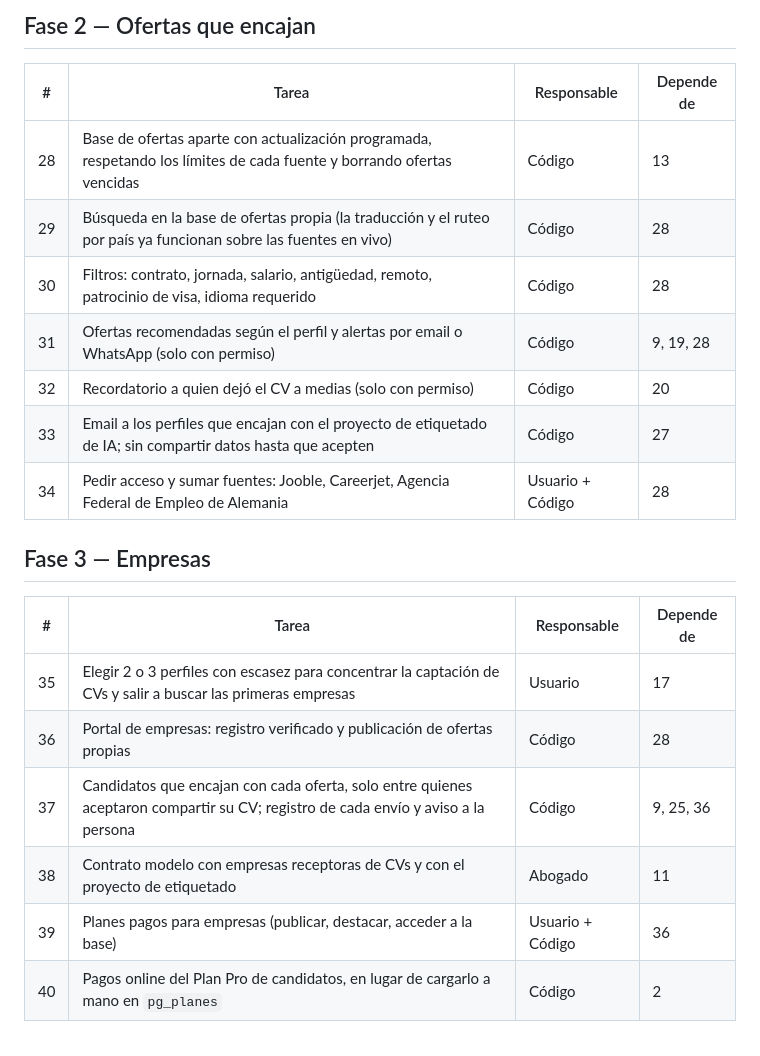
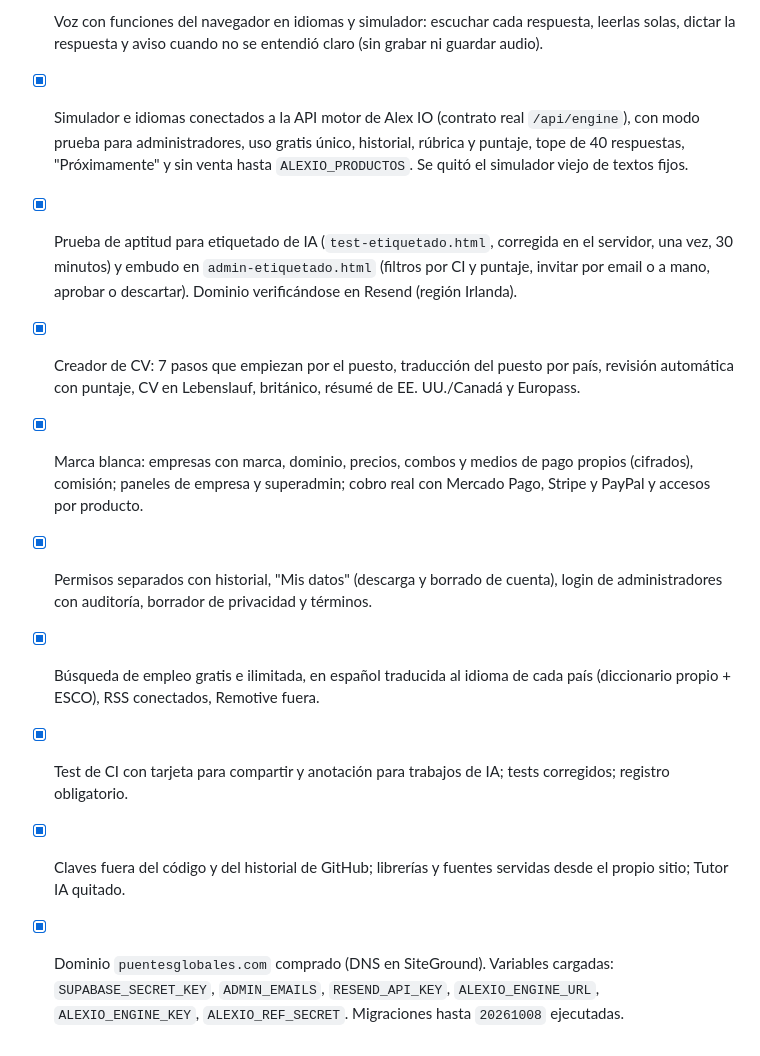
Before and after one commit to puentesglobales-ui/sitepuentesglobales, a Markdown page: docs/TAREAS.md, the part around one of its changes. Drawn GitHub-style.

```diff
--- a/docs/TAREAS.md
+++ b/docs/TAREAS.md
@@ -72,22 +73,10 @@ Marcar `[x]` al terminar. Una tarea de código que depende de otra lo dice en "D
-## Fase 2 — Ofertas que encajan
-
-| # | Tarea | Responsable | Depende de |
-|---|---|---|---|
-| 28 | Base de ofertas aparte con actualización programada, respetando los límites de cada fuente y borrando ofertas vencidas | Código | 13 |
-| 29 | Búsqueda en la base de ofertas propia (la traducción y el ruteo por país ya funcionan sobre las fuentes en vivo) | Código | 28 |
-| 30 | Filtros: contrato, jornada, salario, antigüedad, remoto, patrocinio de visa, idioma requerido | Código | 28 |
-| 31 | Ofertas recomendadas según el perfil y alertas por email o WhatsApp (solo con permiso) | Código | 9, 19, 28 |
-| 32 | Recordatorio a quien dejó el CV a medias (solo con permiso) | Código | 20 |
-| 33 | Email a los perfiles que encajan con el proyecto de etiquetado de IA; sin compartir datos hasta que acepten | Código | 27 |
-| 34 | Pedir acceso y sumar fuentes: Jooble, Careerjet, Agencia Federal de Empleo de Alemania | Usuario + Código | 28 |
-
-## Fase 3 — Empresas
-
-| # | Tarea | Responsable | Depende de |
-|---|---|---|---|
-| 35 | Elegir 2 o 3 perfiles con escasez para concentrar la captación de CVs y salir a buscar las primeras empresas | Usuario | 17 |
-| 36 | Portal de empresas: registro verificado y publicación de ofertas propias | Código | 28 |
-| 37 | Candidatos que encajan con cada oferta, solo entre quienes aceptaron compartir su CV; registro de cada envío y aviso a la persona | Código | 9, 25, 36 |
-| 38 | Contrato modelo con empresas receptoras de CVs y con el proyecto de etiquetado | Abogado | 11 |
-| 39 | Planes pagos para empresas (publicar, destacar, acceder a la base) | Usuario + Código | 36 |
-| 40 | Pagos online del Plan Pro de candidatos, en lugar de cargarlo a mano en `pg_planes` | Código | 2 |
+- [x] Voz con funciones del navegador en idiomas y simulador: escuchar cada respuesta, leerlas solas, dictar la respuesta y aviso cuando no se entendió claro (sin grabar ni guardar audio).
+- [x] Simulador e idiomas conectados a la API motor de Alex IO (contrato real `/api/engine`), con modo prueba para administradores, uso gratis único, historial, rúbrica y puntaje, tope de 40 respuestas, "Próximamente" y sin venta hasta `ALEXIO_PRODUCTOS`. Se quitó el simulador viejo de textos fijos.
+- [x] Prueba de aptitud para etiquetado de IA (`test-etiquetado.html`, corregida en el servidor, una vez, 30 minutos) y embudo en `admin-etiquetado.html` (filtros por CI y puntaje, invitar por email o a mano, aprobar o descartar). Dominio verificándose en Resend (región Irlanda).
+- [x] Creador de CV: 7 pasos que empiezan por el puesto, traducción del puesto por país, revisión automática con puntaje, CV en Lebenslauf, británico, résumé de EE. UU./Canadá y Europass.
+- [x] Marca blanca: empresas con marca, dominio, precios, combos y medios de pago propios (cifrados), comisión; paneles de empresa y superadmin; cobro real con Mercado Pago, Stripe y PayPal y accesos por producto.
+- [x] Permisos separados con historial, "Mis datos" (descarga y borrado de cuenta), login de administradores con auditoría, borrador de privacidad y términos.
+- [x] Búsqueda de empleo gratis e ilimitada, en español traducida al idioma de cada país (diccionario propio + ESCO), RSS conectados, Remotive fuera.
+- [x] Test de CI con tarjeta para compartir y anotación para trabajos de IA; tests corregidos; registro obligatorio.
+- [x] Claves fuera del código y del historial de GitHub; librerías y fuentes servidas desde el propio sitio; Tutor IA quitado.
+- [x] Dominio `puentesglobales.com` comprado (DNS en SiteGround). Variables cargadas: `SUPABASE_SECRET_KEY`, `ADMIN_EMAILS`, `RESEND_API_KEY`, `ALEXIO_ENGINE_URL`, `ALEXIO_ENGINE_KEY`, `ALEXIO_REF_SECRET`. Migraciones hasta `20261008` ejecutadas.
```
Also changed, not shown: other parts of docs/TAREAS.md (+68 -67 lines).
